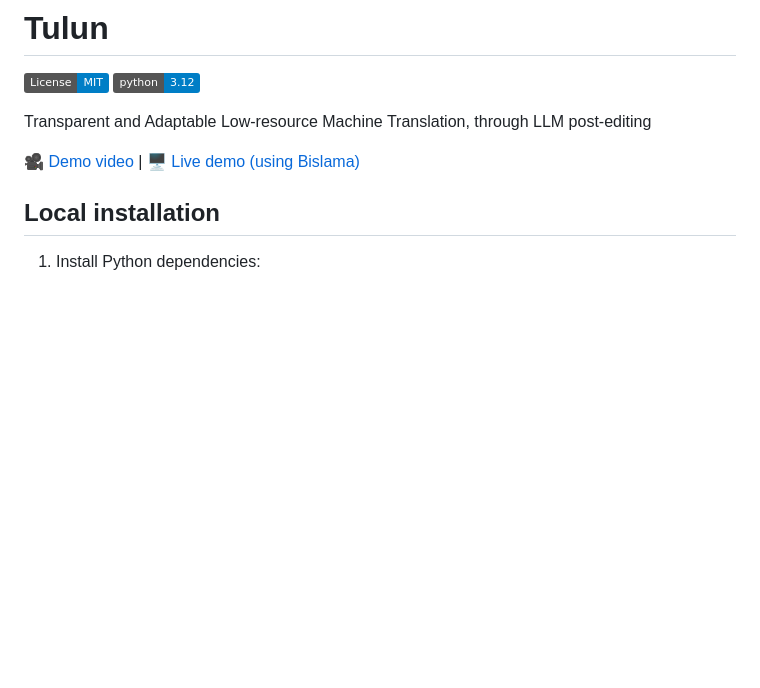
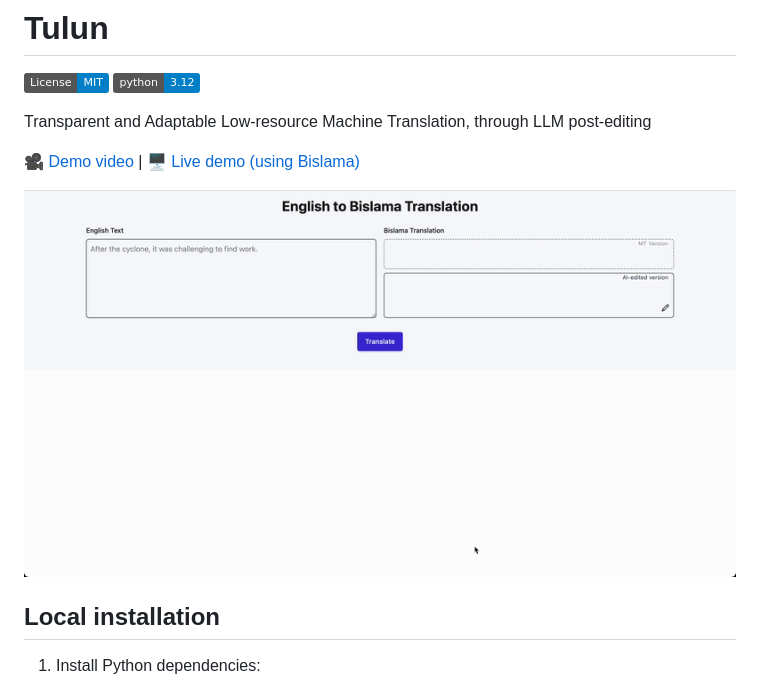
Before and after one commit to raphaelmerx/tulun, a Markdown page: README.md, the part around the change. GitHub-like rendering; pictures changed too: demo.gif (added); badges without logos; blank space fills up the shorter version.

```diff
--- a/README.md
+++ b/README.md
@@ -7,6 +7,7 @@ Transparent and Adaptable Low-resource Machine Translation, through LLM post-edi
 
 [🎥 Demo video](https://youtu.be/fQFwOxzR4MI) | [🖥️ Live demo (using Bislama)](https://bislama-trans.rapha.dev/)
 
+![Tulun Demo](./demo.gif)
 
 ## Local installation
 
```
